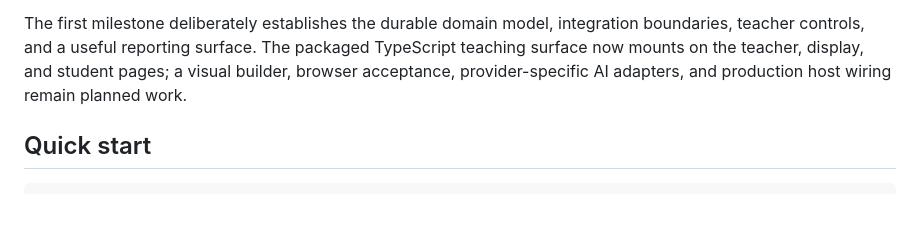
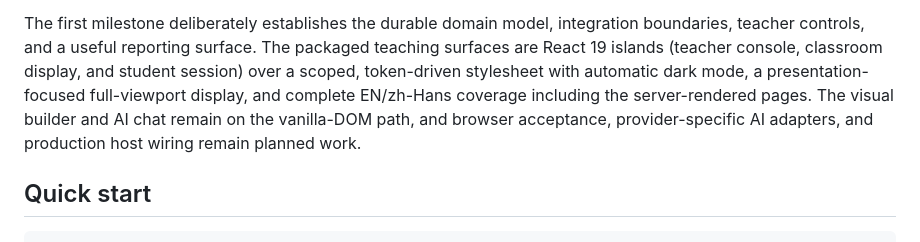
Before and after one commit to ATPs/django-liveclassroom, a Markdown page: README.md, the part around the change. Drawn GitHub-style; blank space fills up the shorter version.

```diff
--- a/README.md
+++ b/README.md
@@ -37,9 +37,12 @@ application.
 
 The first milestone deliberately establishes the durable domain model,
 integration boundaries, teacher controls, and a useful reporting surface.
-The packaged TypeScript teaching surface now mounts on the teacher, display,
-and student pages; a visual builder, browser acceptance, provider-specific AI
-adapters, and production host wiring remain planned work.
+The packaged teaching surfaces are React 19 islands (teacher console, classroom
+display, and student session) over a scoped, token-driven stylesheet with
+automatic dark mode, a presentation-focused full-viewport display, and complete
+EN/zh-Hans coverage including the server-rendered pages. The visual builder and
+AI chat remain on the vanilla-DOM path, and browser acceptance,
+provider-specific AI adapters, and production host wiring remain planned work.
 
 ## Quick start
 
```
Also changed, not shown: AIM.md (+9 -4 lines).
